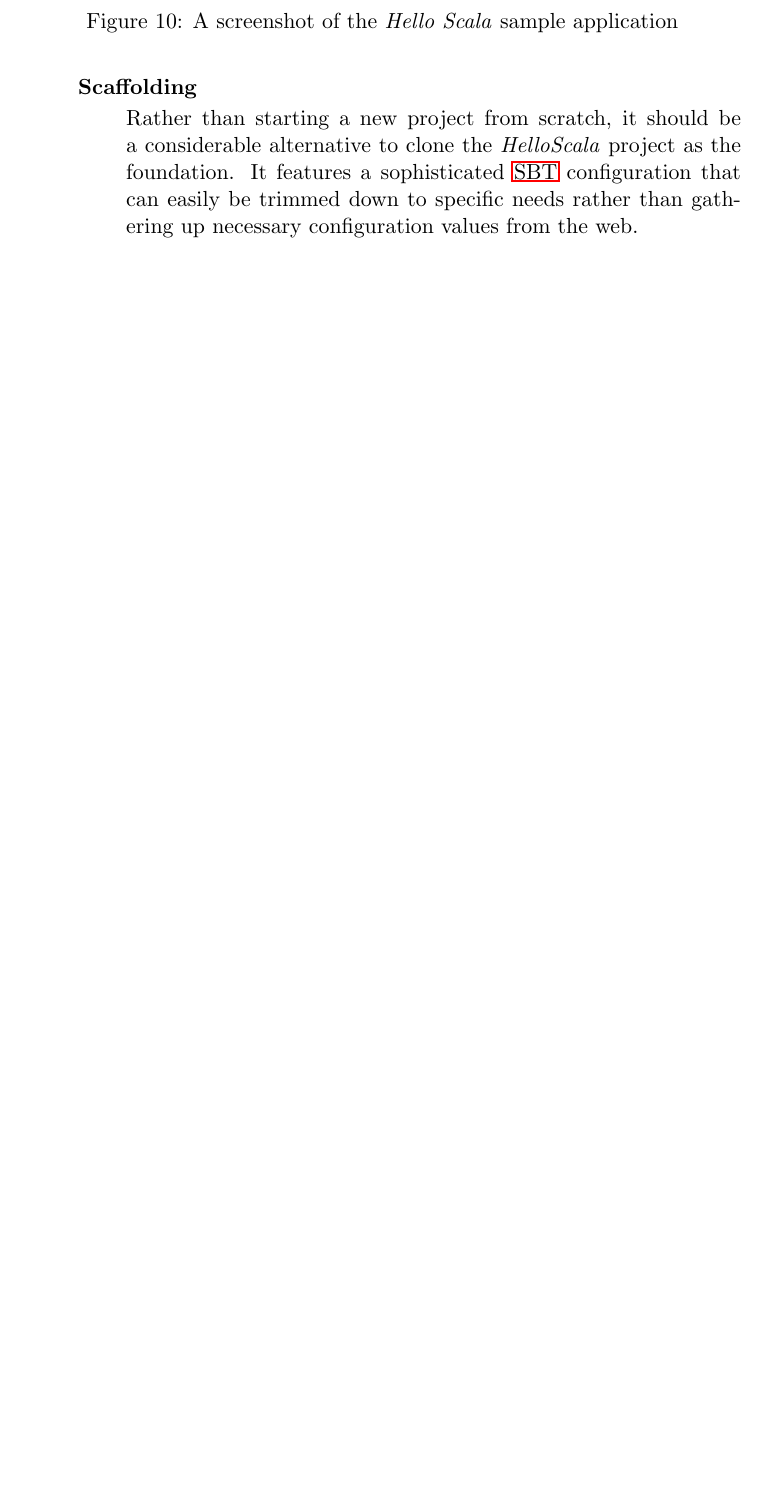
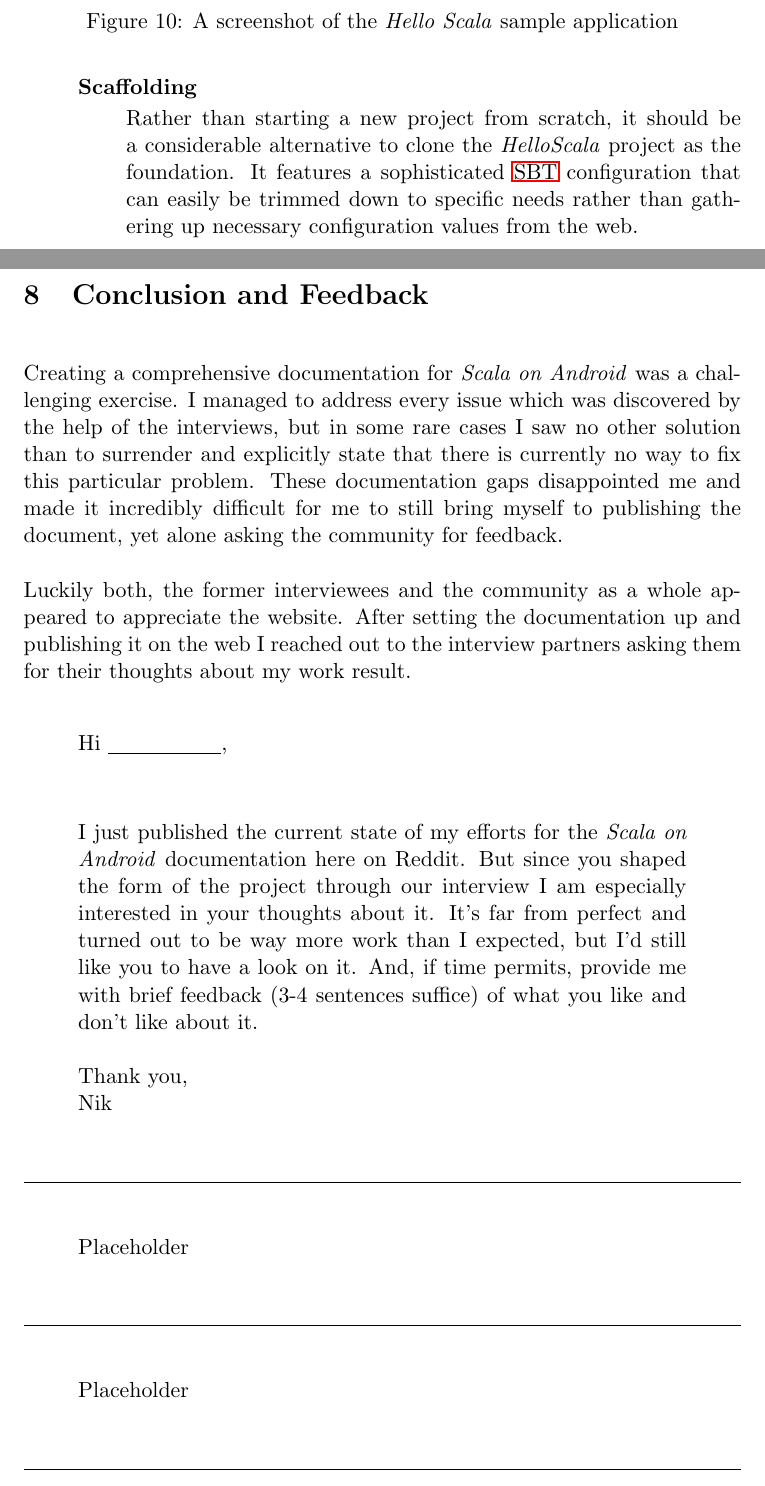
Before and after one commit to Taig/Thesis, a LaTeX document (src/main.tex, which reads src/section/conclusion/main.tex): part of page 39 of 42 before the commit and two parts of pages 39 and 40 of 44 after it, the two joined at a grey line, cut so that both start at the same text, the shorter picture padded with empty space. Compiled offline with pdfLaTeX.

Commit message:
Conclusion and feedback

```diff
--- /dev/null
+++ b/src/section/conclusion/main.tex
@@ -0,0 +1,34 @@
+\section{Conclusion and Feedback}
+
+Creating a comprehensive documentation for \textit{Scala on Android} was a challenging exercise. I managed to address every issue which was discovered by the help of the interviews, but in some rare cases I saw no other solution than to surrender and explicitly state that there is currently no way to fix this particular problem. These documentation gaps disappointed me and made it incredibly difficult for me to still bring myself to publishing the document, yet alone asking the community for feedback.
+
+Luckily both, the former interviewees and the community as a whole appeared to appreciate the website. After setting the documentation up and publishing it on the web I reached out to the interview partners asking them for their thoughts about my work result.
+
+\begin{displayquote}
+
+	Hi \underline{\hspace{2cm}},\\\\
+
+	I just published the current state of my efforts for the \textit{Scala on Android} documentation here on Reddit. But since you shaped the form of the project through our interview I am especially interested in your thoughts about it.
+	It's far from perfect and turned out to be way more work than I expected, but I'd still like you to have a look on it. And, if time permits, provide me with brief feedback (3-4 sentences suffice) of what you like and don't like about it.\\\\
+	Thank you,\\
+	Nik
+
+\end{displayquote}
+
+\hrulefill
+
+\begin{displayquote}
+
+	Placeholder
+
+\end{displayquote}
+
+\hrulefill
+
+\begin{displayquote}
+
+	Placeholder
+
+\end{displayquote}
+
+\hrulefill
```
Also changed, not shown: src/main.tex (+1 -0 lines), src/section/creating-documentation/main.tex (+1 -1 lines), src/section/conclusion/main.tex (49 more changed lines), 1 other file.
